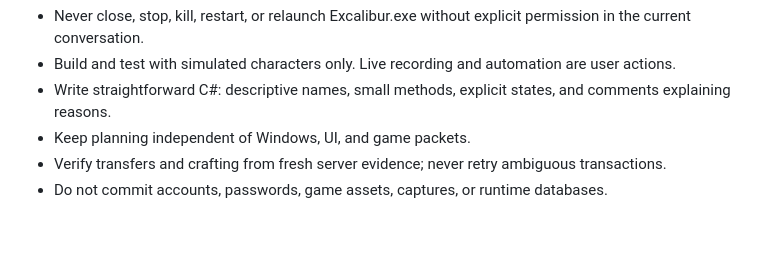
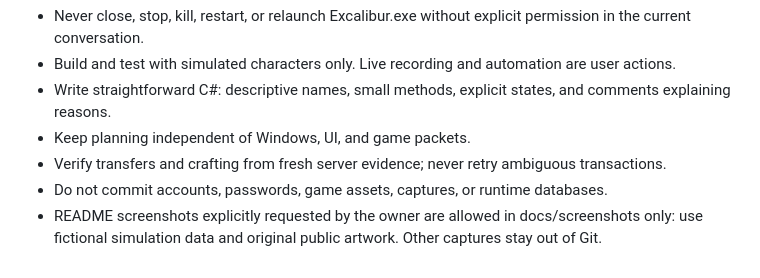
Before and after one commit to BuildWithRaymond/DAMiner, a Markdown page: AGENTS.md, the part around the change. Drawn GitHub-style; blank space fills up the shorter version.

```diff
--- a/AGENTS.md
+++ b/AGENTS.md
@@ -6,3 +6,4 @@
 - Keep planning independent of Windows, UI, and game packets.
 - Verify transfers and crafting from fresh server evidence; never retry ambiguous transactions.
 - Do not commit accounts, passwords, game assets, captures, or runtime databases.
+- README screenshots explicitly requested by the owner are allowed in docs/screenshots only: use fictional simulation data and original public artwork. Other captures stay out of Git.
```
Also changed, not shown: README.md (+29 -0 lines), docs/development.md (+6 -0 lines), docs/screenshots/characters.png (added), docs/screenshots/history.png (added), docs/screenshots/operations.png (added), docs/screenshots/settings.png (added), 6 other files.
